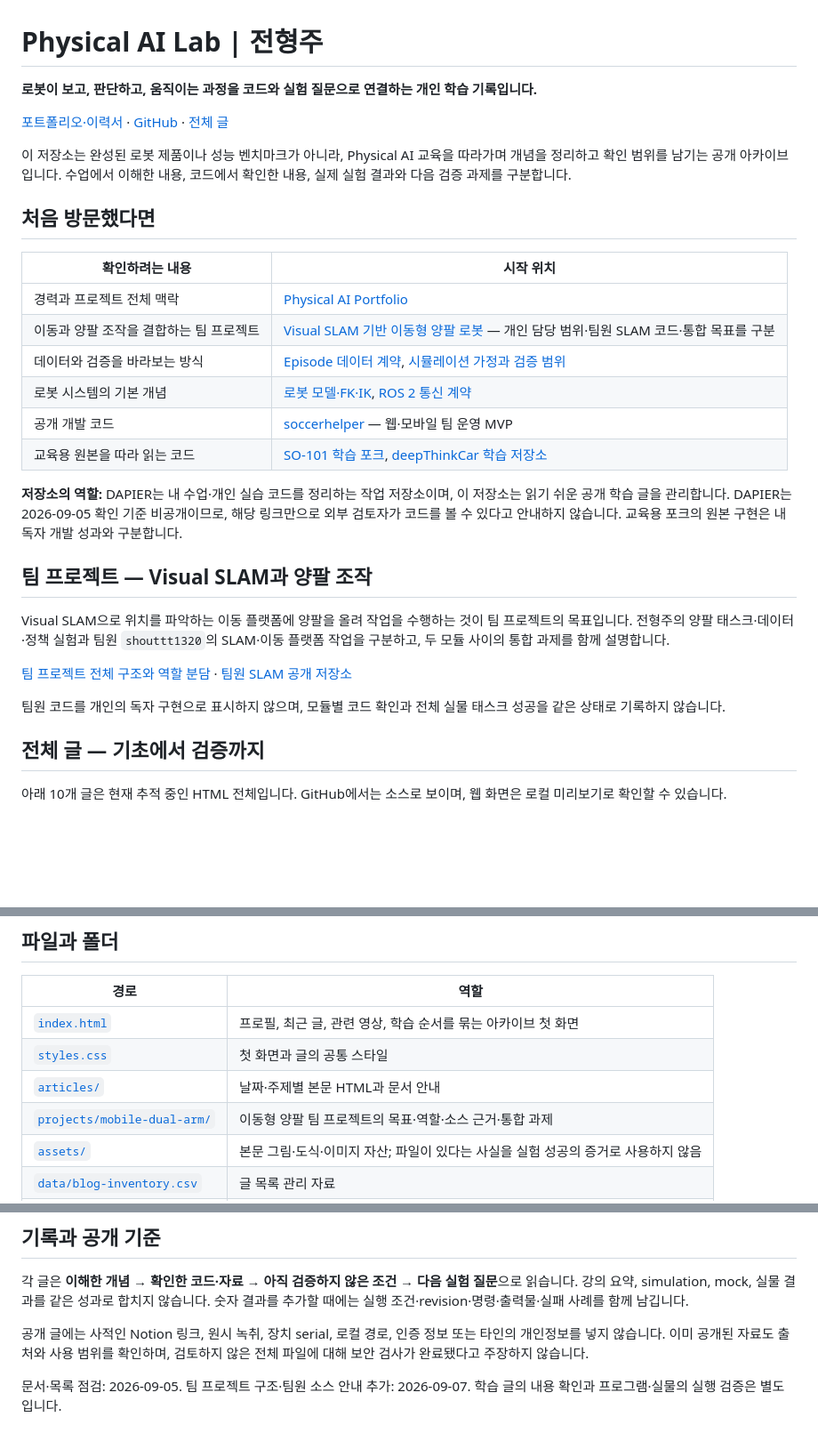
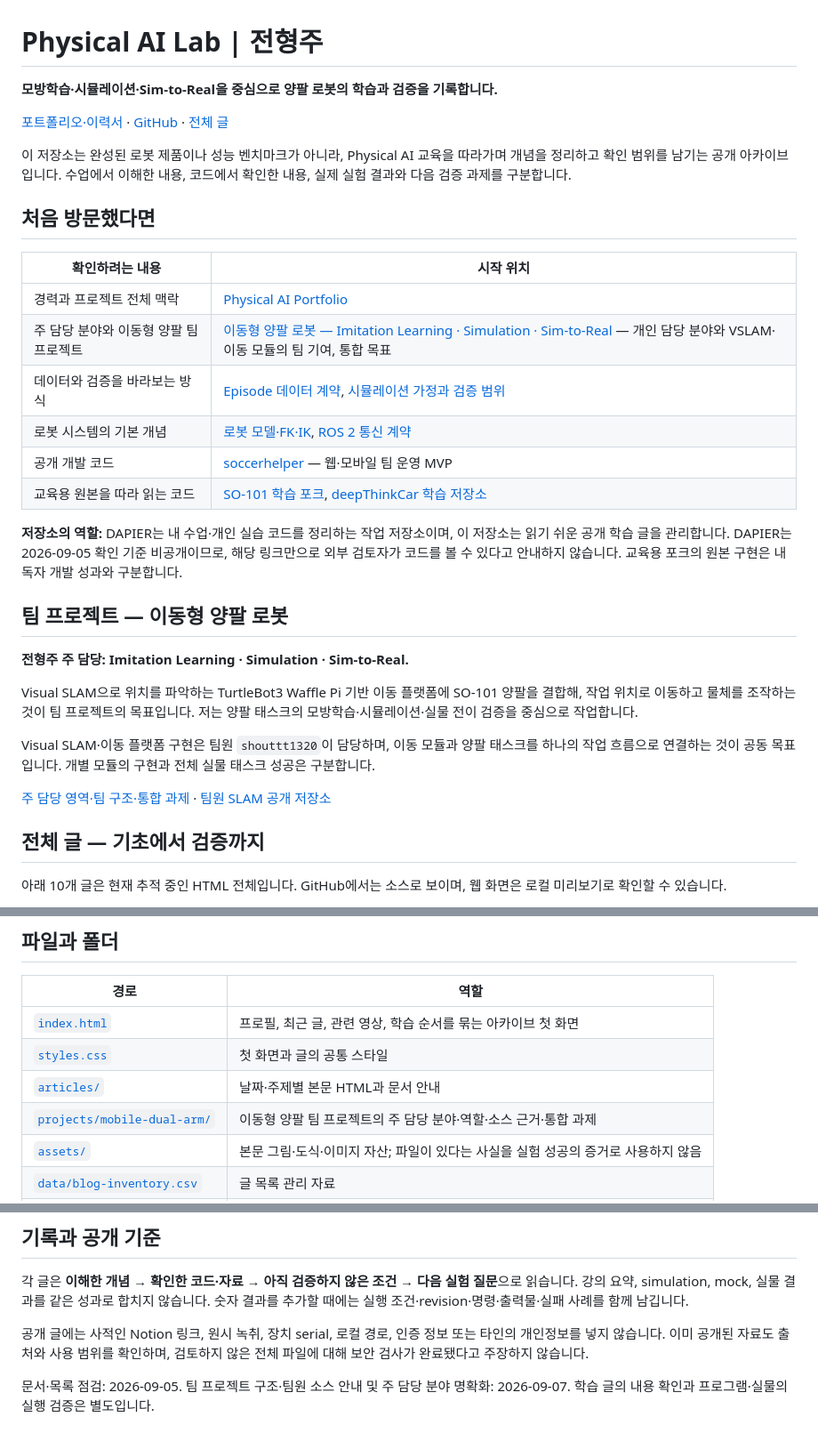
Before and after one commit to Alpenj/physical-ai-lab, a Markdown page: README.md, 3 parts joined by grey strips. Shown at 89% size. GitHub-like rendering; blank space fills up the shorter version.

Commit message:
docs: align portfolio introduction with primary robot learning and sim-to-real role

```diff
--- a/README.md
+++ b/README.md
@@ -1,6 +1,6 @@
 # Physical AI Lab | 전형주
 
-**로봇이 보고, 판단하고, 움직이는 과정을 코드와 실험 질문으로 연결하는 개인 학습 기록입니다.**
+**모방학습·시뮬레이션·Sim-to-Real을 중심으로 양팔 로봇의 학습과 검증을 기록합니다.**
 
 [포트폴리오·이력서](https://julianjeonresume.netlify.app/) · [GitHub](https://github.com/Alpenj) · [전체 글](articles/)
 
@@ -11,7 +11,7 @@
 | 확인하려는 내용 | 시작 위치 |
 |---|---|
 | 경력과 프로젝트 전체 맥락 | [Physical AI Portfolio](https://julianjeonresume.netlify.app/) |
-| 이동과 양팔 조작을 결합하는 팀 프로젝트 | [Visual SLAM 기반 이동형 양팔 로봇](projects/mobile-dual-arm/README.md) — 개인 담당 범위·팀원 SLAM 코드·통합 목표를 구분 |
+| 주 담당 분야와 이동형 양팔 팀 프로젝트 | [이동형 양팔 로봇 — Imitation Learning · Simulation · Sim-to-Real](projects/mobile-dual-arm/README.md) — 개인 담당 분야와 VSLAM·이동 모듈의 팀 기여, 통합 목표 |
 | 데이터와 검증을 바라보는 방식 | [Episode 데이터 계약](articles/2026-09-01-robot-episode-data-contract.html), [시뮬레이션 가정과 검증 범위](articles/2026-09-03-simulation-assumption-range-check.html) |
 | 로봇 시스템의 기본 개념 | [로봇 모델·FK·IK](articles/2026-08-06-robot-model-fk-ik-check.html), [ROS 2 통신 계약](articles/2026-08-13-ros2-communication-contract.html) |
 | 공개 개발 코드 | [soccerhelper](https://github.com/Alpenj/soccerhelper) — 웹·모바일 팀 운영 MVP |
@@ -19,13 +19,15 @@
 
 **저장소의 역할:** DAPIER는 내 수업·개인 실습 코드를 정리하는 작업 저장소이며, 이 저장소는 읽기 쉬운 공개 학습 글을 관리합니다. DAPIER는 2026-09-05 확인 기준 비공개이므로, 해당 링크만으로 외부 검토자가 코드를 볼 수 있다고 안내하지 않습니다. 교육용 포크의 원본 구현은 내 독자 개발 성과와 구분합니다.
 
-## 팀 프로젝트 — Visual SLAM과 양팔 조작
+## 팀 프로젝트 — 이동형 양팔 로봇
 
-Visual SLAM으로 위치를 파악하는 이동 플랫폼에 양팔을 올려 작업을 수행하는 것이 팀 프로젝트의 목표입니다. 전형주의 양팔 태스크·데이터·정책 실험과 팀원 `shouttt1320`의 SLAM·이동 플랫폼 작업을 구분하고, 두 모듈 사이의 통합 과제를 함께 설명합니다.
+**전형주 주 담당: Imitation Learning · Simulation · Sim-to-Real.**
 
-[팀 프로젝트 전체 구조와 역할 분담](projects/mobile-dual-arm/README.md) · [팀원 SLAM 공개 저장소](https://github.com/shouttt1320/Dapier_project_visaul_slam)
+Visual SLAM으로 위치를 파악하는 TurtleBot3 Waffle Pi 기반 이동 플랫폼에 SO-101 양팔을 결합해, 작업 위치로 이동하고 물체를 조작하는 것이 팀 프로젝트의 목표입니다. 저는 양팔 태스크의 모방학습·시뮬레이션·실물 전이 검증을 중심으로 작업합니다.
 
-팀원 코드를 개인의 독자 구현으로 표시하지 않으며, 모듈별 코드 확인과 전체 실물 태스크 성공을 같은 상태로 기록하지 않습니다.
+Visual SLAM·이동 플랫폼 구현은 팀원 `shouttt1320`이 담당하며, 이동 모듈과 양팔 태스크를 하나의 작업 흐름으로 연결하는 것이 공동 목표입니다. 개별 모듈의 구현과 전체 실물 태스크 성공은 구분합니다.
+
+[주 담당 영역·팀 구조·통합 과제](projects/mobile-dual-arm/README.md) · [팀원 SLAM 공개 저장소](https://github.com/shouttt1320/Dapier_project_visaul_slam)
 
 ## 전체 글 — 기초에서 검증까지
 
@@ -51,7 +53,7 @@ Visual SLAM으로 위치를 파악하는 이동 플랫폼에 양팔을 올려
 | [`index.html`](index.html) | 프로필, 최근 글, 관련 영상, 학습 순서를 묶는 아카이브 첫 화면 |
 | [`styles.css`](styles.css) | 첫 화면과 글의 공통 스타일 |
 | [`articles/`](articles/) | 날짜·주제별 본문 HTML과 문서 안내 |
-| [`projects/mobile-dual-arm/`](projects/mobile-dual-arm/README.md) | 이동형 양팔 팀 프로젝트의 목표·역할·소스 근거·통합 과제 |
+| [`projects/mobile-dual-arm/`](projects/mobile-dual-arm/README.md) | 이동형 양팔 팀 프로젝트의 주 담당 분야·역할·소스 근거·통합 과제 |
 | [`assets/`](assets/) | 본문 그림·도식·이미지 자산; 파일이 있다는 사실을 실험 성공의 증거로 사용하지 않음 |
 | [`data/blog-inventory.csv`](data/blog-inventory.csv) | 글 목록 관리 자료 |
 | [`data/content-lineage.csv`](data/content-lineage.csv) | 콘텐츠 계보 관리 자료 |
@@ -76,4 +78,4 @@ GitHub Pages용 정적 구조로 준비된 저장소입니다. 실제 호스팅
 
 공개 글에는 사적인 Notion 링크, 원시 녹취, 장치 serial, 로컬 경로, 인증 정보 또는 타인의 개인정보를 넣지 않습니다. 이미 공개된 자료도 출처와 사용 범위를 확인하며, 검토하지 않은 전체 파일에 대해 보안 검사가 완료됐다고 주장하지 않습니다.
 
-문서·목록 점검: 2026-09-05. 팀 프로젝트 구조·팀원 소스 안내 추가: 2026-09-07. 학습 글의 내용 확인과 프로그램·실물의 실행 검증은 별도입니다.
+문서·목록 점검: 2026-09-05. 팀 프로젝트 구조·팀원 소스 안내 및 주 담당 분야 명확화: 2026-09-07. 학습 글의 내용 확인과 프로그램·실물의 실행 검증은 별도입니다.
```
